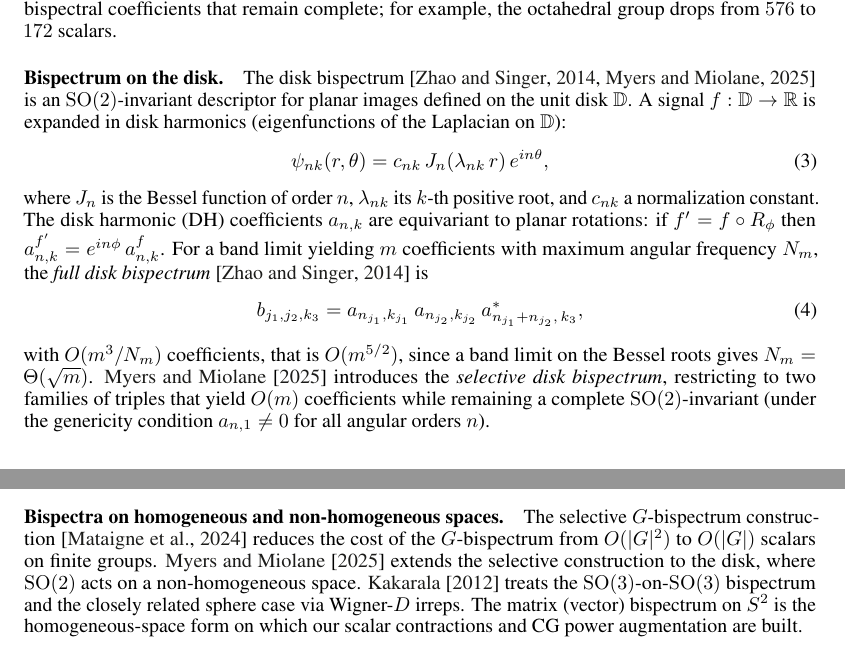
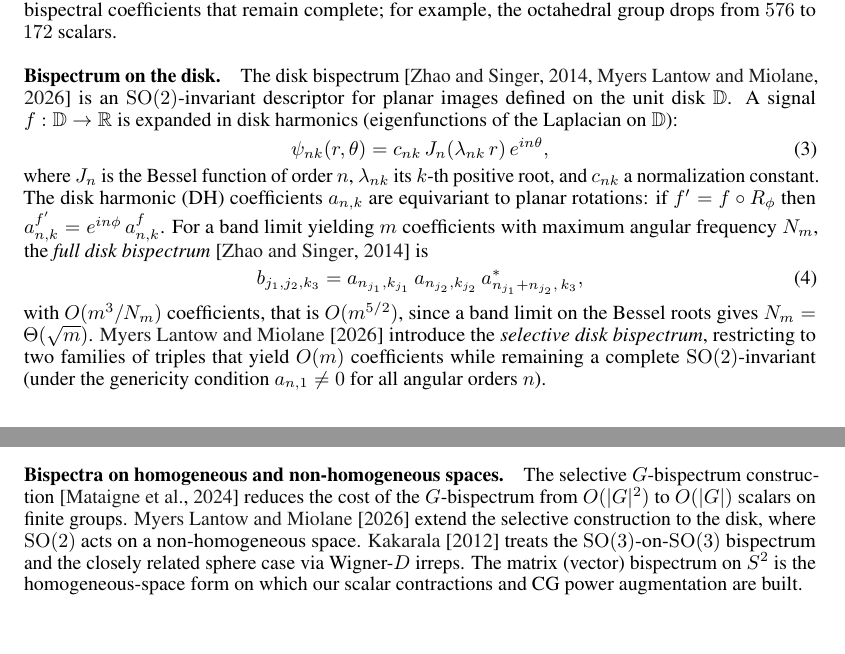
Before and after one commit to geometric-intelligence/bispectrum, a LaTeX paper (paper/bispectrum.tex, which reads paper/references.bib): two parts of pages 3 and 4 of 32, joined at a grey line, cut so that both start at the same text. Compiled offline with pdfLaTeX.

Commit message:
Paper: update selective disk bispectrum reference to arXiv:2511.19706 v2
Co-authored-by: Cursor <cursoragent@cursor.com>

```diff
--- a/paper/bispectrum.tex
+++ b/paper/bispectrum.tex
@@ -287,7 +287,7 @@ $N_m$, the \emph{full disk bispectrum}~\citep{zhao2014rotationally} is
     a_{n_{j_1}+n_{j_2},\,k_3}^{*},
 \end{equation}
 with $O(m^3 / N_m)$ coefficients, that is $O(m^{5/2})$, since a band limit on the Bessel
-roots gives $N_m = \Theta(\sqrt{m})$. \citet{myers2025selective} introduces
+roots gives $N_m = \Theta(\sqrt{m})$. \citet{myers2025selective} introduce
 the \emph{selective disk bispectrum}, restricting to two families of
 triples that yield $O(m)$ coefficients while remaining a complete
 $\SO(2)$-invariant (under the genericity condition $a_{n,1}\neq 0$ for
@@ -371,7 +371,7 @@ pooling layer.
 The selective $G$-bispectrum
 construction~\citep{mataigne2024selective} reduces the cost of the
 $G$-bispectrum from $O(|G|^2)$ to $O(|G|)$ scalars on finite groups.
-\citet{myers2025selective} extends the selective construction to the
+\citet{myers2025selective} extend the selective construction to the
 disk, where $\SO(2)$ acts on a non-homogeneous space.
 \citet{kakarala2012bispectrum} treats the $\SO(3)$-on-$\SO(3)$
 bispectrum and the closely related sphere case via Wigner-$D$ irreps.
--- a/paper/references.bib
+++ b/paper/references.bib
@@ -4,5 +4,5 @@
   journal={arXiv preprint arXiv:2511.19706},
-  year={2025},
+  year={2026},
   url={https://arxiv.org/abs/2511.19706},
 }
 
```
Also changed, not shown: paper/references.bib (4 more changed lines).
